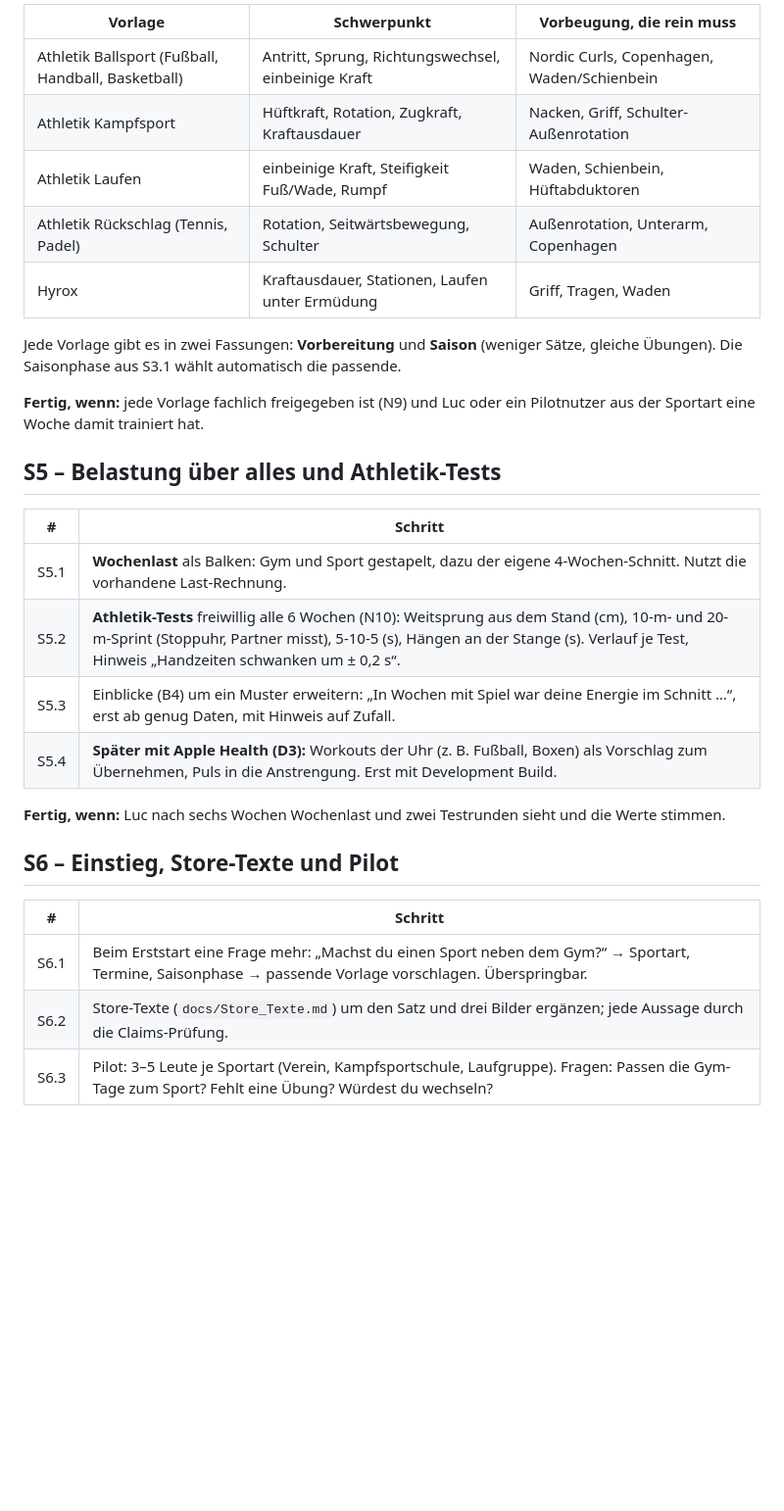
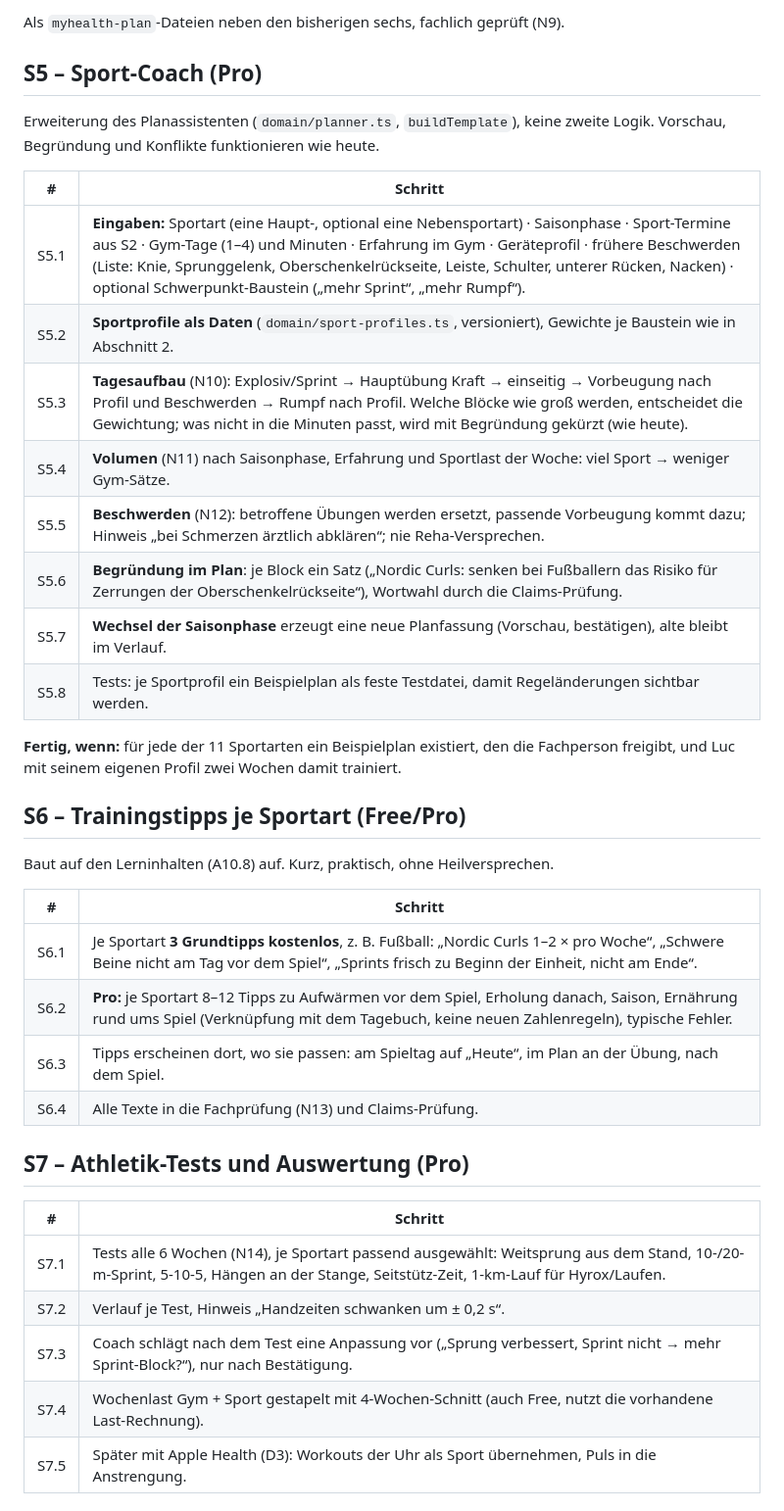
Before and after one commit to PrettyboiLuco/Gym-app, a Markdown page: docs/Athletikplan.md, the part around one of its changes. Shown at 98% size. GitHub-like rendering; blank space fills up the shorter version.

```diff
--- a/docs/Athletikplan.md
+++ b/docs/Athletikplan.md
@@ -122,33 +180,43 @@ Kraft → einseitige Übung → Vorbeugung passend zum Sport → Rumpf**, 45–6
 
-| Vorlage | Schwerpunkt | Vorbeugung, die rein muss |
-|---|---|---|
-| Athletik Ballsport (Fußball, Handball, Basketball) | Antritt, Sprung, Richtungswechsel, einbeinige Kraft | Nordic Curls, Copenhagen, Waden/Schienbein |
-| Athletik Kampfsport | Hüftkraft, Rotation, Zugkraft, Kraftausdauer | Nacken, Griff, Schulter-Außenrotation |
-| Athletik Laufen | einbeinige Kraft, Steifigkeit Fuß/Wade, Rumpf | Waden, Schienbein, Hüftabduktoren |
-| Athletik Rückschlag (Tennis, Padel) | Rotation, Seitwärtsbewegung, Schulter | Außenrotation, Unterarm, Copenhagen |
-| Hyrox | Kraftausdauer, Stationen, Laufen unter Ermüdung | Griff, Tragen, Waden |
+Als `myhealth-plan`-Dateien neben den bisherigen sechs, fachlich geprüft (N9).
 
-Jede Vorlage gibt es in zwei Fassungen: **Vorbereitung** und **Saison** (weniger Sätze, gleiche Übungen). Die
-Saisonphase aus S3.1 wählt automatisch die passende.
+## S5 – Sport-Coach (Pro)
 
-**Fertig, wenn:** jede Vorlage fachlich freigegeben ist (N9) und Luc oder ein Pilotnutzer aus der Sportart eine Woche
-damit trainiert hat.
-
-## S5 – Belastung über alles und Athletik-Tests
+Erweiterung des Planassistenten (`domain/planner.ts`, `buildTemplate`), keine zweite Logik. Vorschau, Begründung und
+Konflikte funktionieren wie heute.
 
 | # | Schritt |
 |---|---|
-| S5.1 | **Wochenlast** als Balken: Gym und Sport gestapelt, dazu der eigene 4-Wochen-Schnitt. Nutzt die vorhandene Last-Rechnung. |
-| S5.2 | **Athletik-Tests** freiwillig alle 6 Wochen (N10): Weitsprung aus dem Stand (cm), 10-m- und 20-m-Sprint (Stoppuhr, Partner misst), 5-10-5 (s), Hängen an der Stange (s). Verlauf je Test, Hinweis „Handzeiten schwanken um ± 0,2 s“. |
-| S5.3 | Einblicke (B4) um ein Muster erweitern: „In Wochen mit Spiel war deine Energie im Schnitt …“, erst ab genug Daten, mit Hinweis auf Zufall. |
-| S5.4 | **Später mit Apple Health (D3):** Workouts der Uhr (z. B. Fußball, Boxen) als Vorschlag zum Übernehmen, Puls in die Anstrengung. Erst mit Development Build. |
+| S5.1 | **Eingaben:** Sportart (eine Haupt-, optional eine Nebensportart) · Saisonphase · Sport-Termine aus S2 · Gym-Tage (1–4) und Minuten · Erfahrung im Gym · Geräteprofil · frühere Beschwerden (Liste: Knie, Sprunggelenk, Oberschenkelrückseite, Leiste, Schulter, unterer Rücken, Nacken) · optional Schwerpunkt-Baustein („mehr Sprint“, „mehr Rumpf“). |
+| S5.2 | **Sportprofile als Daten** (`domain/sport-profiles.ts`, versioniert), Gewichte je Baustein wie in Abschnitt 2. |
+| S5.3 | **Tagesaufbau** (N10): Explosiv/Sprint → Hauptübung Kraft → einseitig → Vorbeugung nach Profil und Beschwerden → Rumpf nach Profil. Welche Blöcke wie groß werden, entscheidet die Gewichtung; was nicht in die Minuten passt, wird mit Begründung gekürzt (wie heute). |
+| S5.4 | **Volumen** (N11) nach Saisonphase, Erfahrung und Sportlast der Woche: viel Sport → weniger Gym-Sätze. |
+| S5.5 | **Beschwerden** (N12): betroffene Übungen werden ersetzt, passende Vorbeugung kommt dazu; Hinweis „bei Schmerzen ärztlich abklären“; nie Reha-Versprechen. |
+| S5.6 | **Begründung im Plan**: je Block ein Satz („Nordic Curls: senken bei Fußballern das Risiko für Zerrungen der Oberschenkelrückseite“), Wortwahl durch die Claims-Prüfung. |
+| S5.7 | **Wechsel der Saisonphase** erzeugt eine neue Planfassung (Vorschau, bestätigen), alte bleibt im Verlauf. |
+| S5.8 | Tests: je Sportprofil ein Beispielplan als feste Testdatei, damit Regeländerungen sichtbar werden. |
 
-**Fertig, wenn:** Luc nach sechs Wochen Wochenlast und zwei Testrunden sieht und die Werte stimmen.
+**Fertig, wenn:** für jede der 11 Sportarten ein Beispielplan existiert, den die Fachperson freigibt, und Luc mit
+seinem eigenen Profil zwei Wochen damit trainiert.
 
-## S6 – Einstieg, Store-Texte und Pilot
+## S6 – Trainingstipps je Sportart (Free/Pro)
+
+Baut auf den Lerninhalten (A10.8) auf. Kurz, praktisch, ohne Heilversprechen.
 
 | # | Schritt |
 |---|---|
-| S6.1 | Beim Erststart eine Frage mehr: „Machst du einen Sport neben dem Gym?“ → Sportart, Termine, Saisonphase → passende Vorlage vorschlagen. Überspringbar. |
-| S6.2 | Store-Texte (`docs/Store_Texte.md`) um den Satz und drei Bilder ergänzen; jede Aussage durch die Claims-Prüfung. |
-| S6.3 | Pilot: 3–5 Leute je Sportart (Verein, Kampfsportschule, Laufgruppe). Fragen: Passen die Gym-Tage zum Sport? Fehlt eine Übung? Würdest du wechseln? |
+| S6.1 | Je Sportart **3 Grundtipps kostenlos**, z. B. Fußball: „Nordic Curls 1–2 × pro Woche“, „Schwere Beine nicht am Tag vor dem Spiel“, „Sprints frisch zu Beginn der Einheit, nicht am Ende“. |
+| S6.2 | **Pro:** je Sportart 8–12 Tipps zu Aufwärmen vor dem Spiel, Erholung danach, Saison, Ernährung rund ums Spiel (Verknüpfung mit dem Tagebuch, keine neuen Zahlenregeln), typische Fehler. |
+| S6.3 | Tipps erscheinen dort, wo sie passen: am Spieltag auf „Heute“, im Plan an der Übung, nach dem Spiel. |
+| S6.4 | Alle Texte in die Fachprüfung (N13) und Claims-Prüfung. |
+
+## S7 – Athletik-Tests und Auswertung (Pro)
+
+| # | Schritt |
+|---|---|
+| S7.1 | Tests alle 6 Wochen (N14), je Sportart passend ausgewählt: Weitsprung aus dem Stand, 10-/20-m-Sprint, 5-10-5, Hängen an der Stange, Seitstütz-Zeit, 1-km-Lauf für Hyrox/Laufen. |
+| S7.2 | Verlauf je Test, Hinweis „Handzeiten schwanken um ± 0,2 s“. |
+| S7.3 | Coach schlägt nach dem Test eine Anpassung vor („Sprung verbessert, Sprint nicht → mehr Sprint-Block?“), nur nach Bestätigung. |
+| S7.4 | Wochenlast Gym + Sport gestapelt mit 4-Wochen-Schnitt (auch Free, nutzt die vorhandene Last-Rechnung). |
+| S7.5 | Später mit Apple Health (D3): Workouts der Uhr als Sport übernehmen, Puls in die Anstrengung. |
+
```
Also changed, not shown: other parts of docs/Athletikplan.md (+180 -101 lines).
